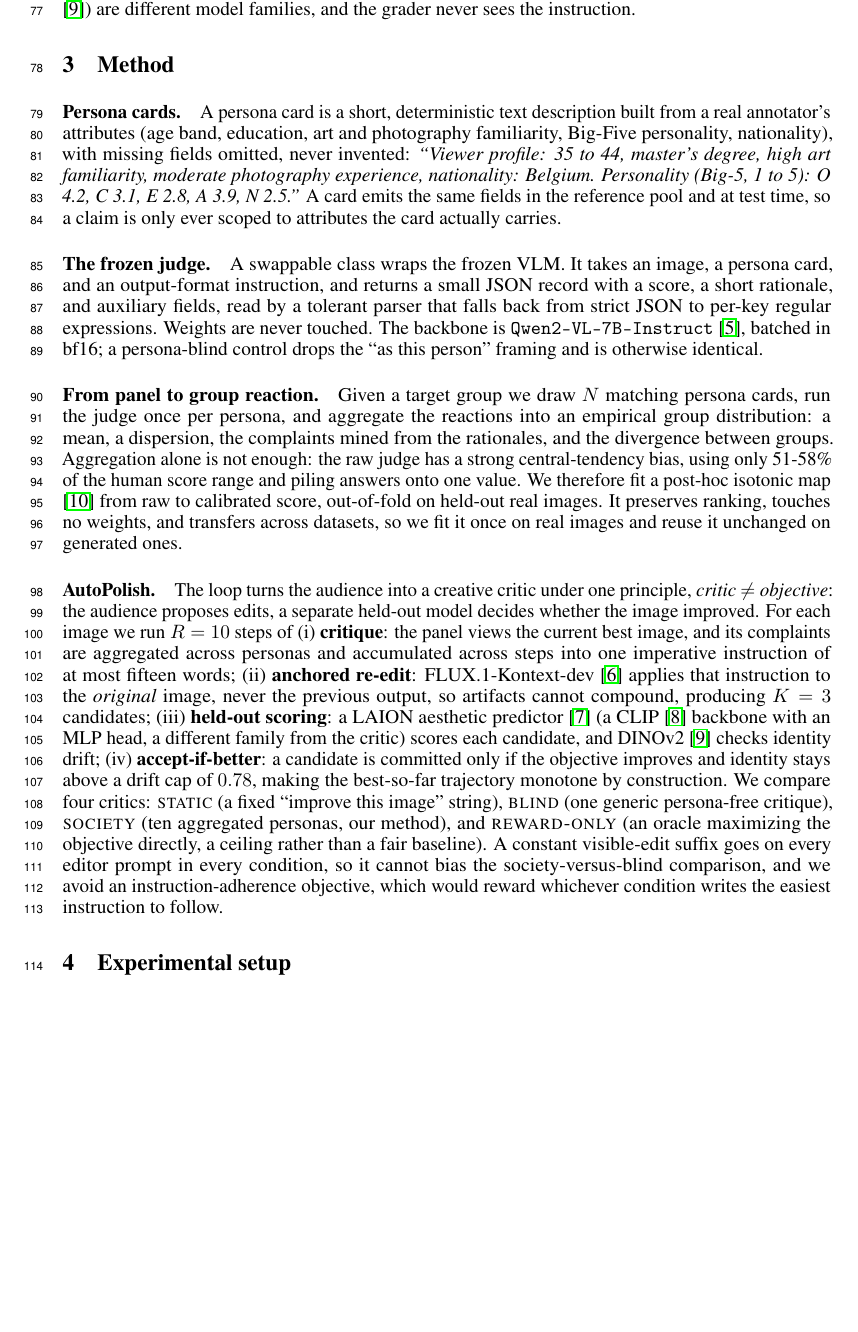
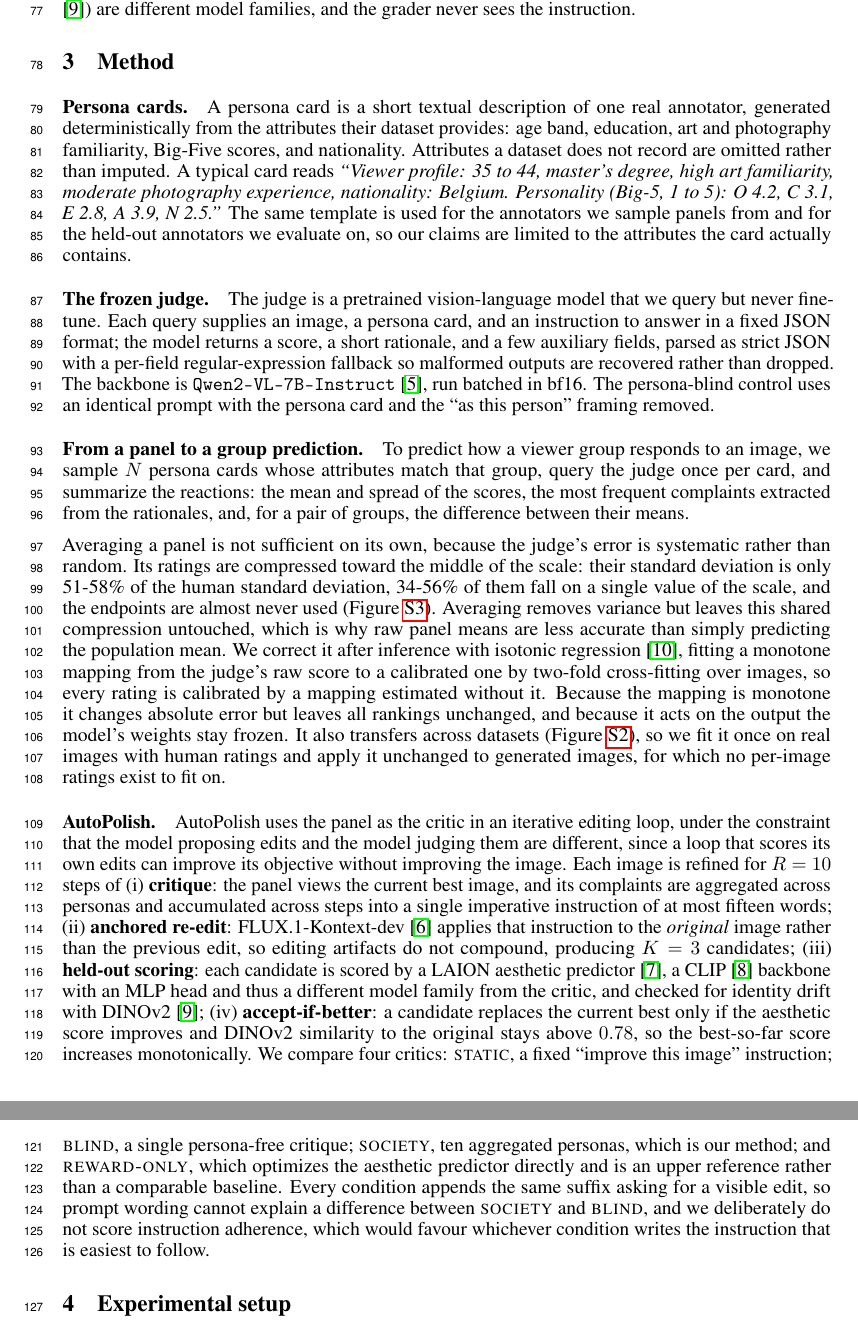
Before and after one commit to SajjadPSavoji/SyntheticAudience, a LaTeX paper (docs/paper/neurips_creative_ai/autopolish.tex): part of page 3 of 20 before the commit and two parts of pages 3 and 4 of 20 after it, the two joined at a grey line, cut so that both start at the same text, the shorter picture padded with empty space. Compiled offline with pdfLaTeX.

Commit message:
rewording the paper

```diff
--- a/docs/paper/neurips_creative_ai/autopolish.tex
+++ b/docs/paper/neurips_creative_ai/autopolish.tex
@@ -189,13 +189,15 @@ We then put the audience to work. AutoPolish is an autonomous editing loop in wh
 
 \section{Method}
 
-\paragraph{Persona cards.} A persona card is a short, deterministic text description built from a real annotator's attributes (age band, education, art and photography familiarity, Big-Five personality, nationality), with missing fields omitted, never invented: \emph{``Viewer profile: 35 to 44, master's degree, high art familiarity, moderate photography experience, nationality: Belgium. Personality (Big-5, 1 to 5): O 4.2, C 3.1, E 2.8, A 3.9, N 2.5.''} A card emits the same fields in the reference pool and at test time, so a claim is only ever scoped to attributes the card actually carries.
+\paragraph{Persona cards.} A persona card is a short textual description of one real annotator, generated deterministically from the attributes their dataset provides: age band, education, art and photography familiarity, Big-Five scores, and nationality. Attributes a dataset does not record are omitted rather than imputed. A typical card reads \emph{``Viewer profile: 35 to 44, master's degree, high art familiarity, moderate photography experience, nationality: Belgium. Personality (Big-5, 1 to 5): O 4.2, C 3.1, E 2.8, A 3.9, N 2.5.''} The same template is used for the annotators we sample panels from and for the held-out annotators we evaluate on, so our claims are limited to the attributes the card actually contains.
 
-\paragraph{The frozen judge.} A swappable class wraps the frozen VLM. It takes an image, a persona card, and an output-format instruction, and returns a small JSON record with a score, a short rationale, and auxiliary fields, read by a tolerant parser that falls back from strict JSON to per-key regular expressions. Weights are never touched. The backbone is \texttt{Qwen2-VL-7B-Instruct} \citep{wang2024qwen2vl}, batched in bf16; a persona-blind control drops the ``as this person'' framing and is otherwise identical.
+\paragraph{The frozen judge.} The judge is a pretrained vision-language model that we query but never fine-tune. Each query supplies an image, a persona card, and an instruction to answer in a fixed JSON format; the model returns a score, a short rationale, and a few auxiliary fields, parsed as strict JSON with a per-field regular-expression fallback so malformed outputs are recovered rather than dropped. The backbone is \texttt{Qwen2-VL-7B-Instruct} \citep{wang2024qwen2vl}, run batched in bf16. The persona-blind control uses an identical prompt with the persona card and the ``as this person'' framing removed.
 
-\paragraph{From panel to group reaction.} Given a target group we draw $N$ matching persona cards, run the judge once per persona, and aggregate the reactions into an empirical group distribution: a mean, a dispersion, the complaints mined from the rationales, and the divergence between groups. Aggregation alone is not enough: the raw judge has a strong central-tendency bias, using only 51-58\% of the human score range and piling answers onto one value. We therefore fit a post-hoc isotonic map \citep{niculescu2005} from raw to calibrated score, out-of-fold on held-out real images. It preserves ranking, touches no weights, and transfers across datasets, so we fit it once on real images and reuse it unchanged on generated ones.
+\paragraph{From a panel to a group prediction.} To predict how a viewer group responds to an image, we sample $N$ persona cards whose attributes match that group, query the judge once per card, and summarize the reactions: the mean and spread of the scores, the most frequent complaints extracted from the rationales, and, for a pair of groups, the difference between their means.
 
-\paragraph{AutoPolish.} The loop turns the audience into a creative critic under one principle, \emph{critic $\neq$ objective}: the audience proposes edits, a separate held-out model decides whether the image improved. For each image we run $R=10$ steps of (i) \textbf{critique}: the panel views the current best image, and its complaints are aggregated across personas and accumulated across steps into one imperative instruction of at most fifteen words; (ii) \textbf{anchored re-edit}: FLUX.1-Kontext-dev \citep{flux2024} applies that instruction to the \emph{original} image, never the previous output, so artifacts cannot compound, producing $K=3$ candidates; (iii) \textbf{held-out scoring}: a LAION aesthetic predictor \citep{schuhmann2022} (a CLIP \citep{radford2021} backbone with an MLP head, a different family from the critic) scores each candidate, and DINOv2 \citep{oquab2023} checks identity drift; (iv) \textbf{accept-if-better}: a candidate is committed only if the objective improves and identity stays above a drift cap of $0.78$, making the best-so-far trajectory monotone by construction. We compare four critics: \textsc{static} (a fixed ``improve this image'' string), \textsc{blind} (one generic persona-free critique), \textsc{society} (ten aggregated personas, our method), and \textsc{reward-only} (an oracle maximizing the objective directly, a ceiling rather than a fair baseline). A constant visible-edit suffix goes on every editor prompt in every condition, so it cannot bias the society-versus-blind comparison, and we avoid an instruction-adherence objective, which would reward whichever condition writes the easiest instruction to follow.
+Averaging a panel is not sufficient on its own, because the judge's error is systematic rather than random. Its ratings are compressed toward the middle of the scale: their standard deviation is only 51-58\% of the human standard deviation, 34-56\% of them fall on a single value of the scale, and the endpoints are almost never used (Figure~\ref{fig:style}). Averaging removes variance but leaves this shared compression untouched, which is why raw panel means are less accurate than simply predicting the population mean. We correct it after inference with isotonic regression \citep{niculescu2005}, fitting a monotone mapping from the judge's raw score to a calibrated one by two-fold cross-fitting over images, so every rating is calibrated by a mapping estimated without it. Because the mapping is monotone it changes absolute error but leaves all rankings unchanged, and because it acts on the output the model's weights stay frozen. It also transfers across datasets (Figure~\ref{fig:xcal}), so we fit it once on real images with human ratings and apply it unchanged to generated images, for which no per-image ratings exist to fit on.
+
+\paragraph{AutoPolish.} AutoPolish uses the panel as the critic in an iterative editing loop, under the constraint that the model proposing edits and the model judging them are different, since a loop that scores its own edits can improve its objective without improving the image. Each image is refined for $R=10$ steps of (i) \textbf{critique}: the panel views the current best image, and its complaints are aggregated across personas and accumulated across steps into a single imperative instruction of at most fifteen words; (ii) \textbf{anchored re-edit}: FLUX.1-Kontext-dev \citep{flux2024} applies that instruction to the \emph{original} image rather than the previous edit, so editing artifacts do not compound, producing $K=3$ candidates; (iii) \textbf{held-out scoring}: each candidate is scored by a LAION aesthetic predictor \citep{schuhmann2022}, a CLIP \citep{radford2021} backbone with an MLP head and thus a different model family from the critic, and checked for identity drift with DINOv2 \citep{oquab2023}; (iv) \textbf{accept-if-better}: a candidate replaces the current best only if the aesthetic score improves and DINOv2 similarity to the original stays above $0.78$, so the best-so-far score increases monotonically. We compare four critics: \textsc{static}, a fixed ``improve this image'' instruction; \textsc{blind}, a single persona-free critique; \textsc{society}, ten aggregated personas, which is our method; and \textsc{reward-only}, which optimizes the aesthetic predictor directly and is an upper reference rather than a comparable baseline. Every condition appends the same suffix asking for a visible edit, so prompt wording cannot explain a difference between \textsc{society} and \textsc{blind}, and we deliberately do not score instruction adherence, which would favour whichever condition writes the instruction that is easiest to follow.
 
 
 \section{Experimental setup}
```
Also changed, not shown: docs/paper/neurips_creative_ai/autopolish.tex (2 more changed lines).
